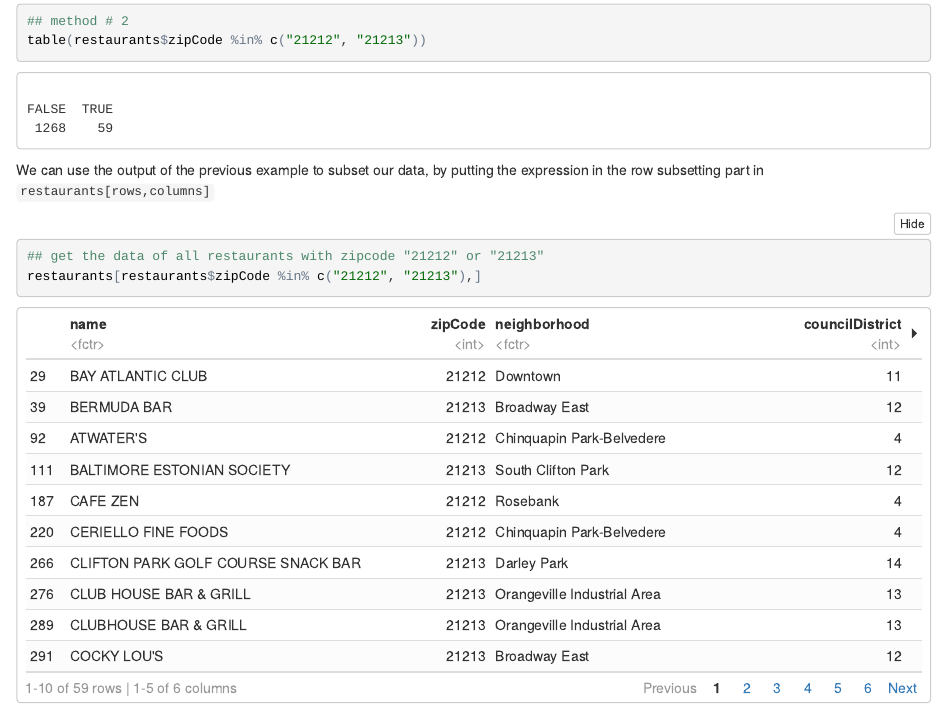
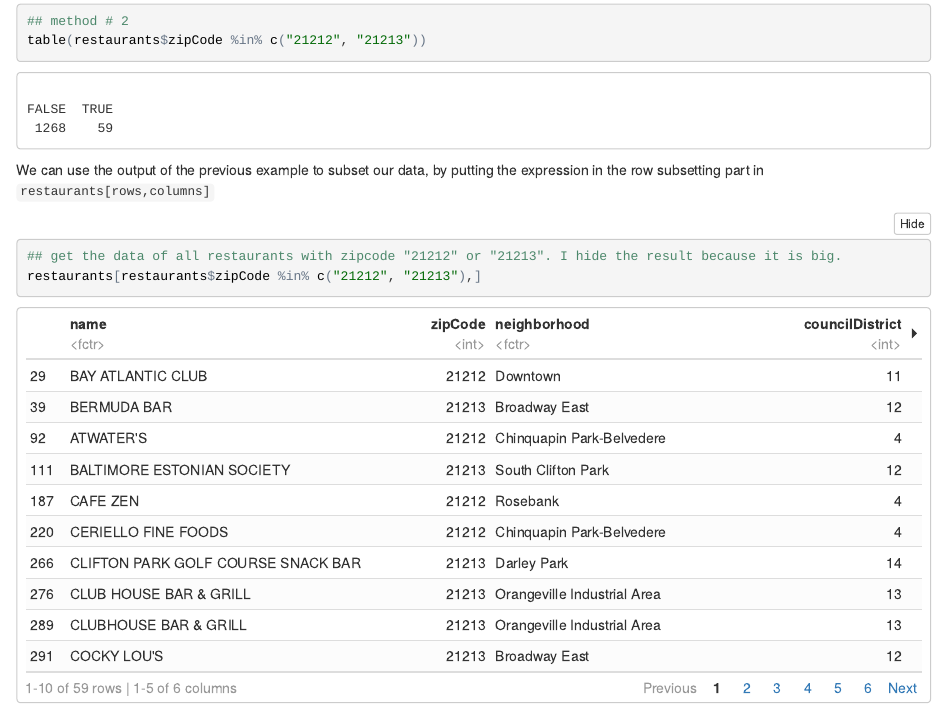
Before and after one commit to FA78DWA/Data-Manipulation-R-Tutorial, an R Markdown document (dataManipulation.Rmd): the page in a window 1100 px wide, from 8730 px down. The pictures show the output file dataManipulation.nb.html that the author committed with the source, opened offline.

Commit message:
summarizing data

````diff
--- a/dataManipulation.Rmd
+++ b/dataManipulation.Rmd
@@ -177,8 +177,8 @@ table(restaurants$zipCode %in% c("21212", "21213"))
 ```
 
 We can use the output of the previous example to subset our data, by putting the expression in the row subsetting part in `restaurants[rows,columns]`
-```{r disapleOUT, echo=TRUE, fig.height=1, fig.width=1}
-## get the data of all restaurants with zipcode "21212" or "21213"
+```{r results = "hide"}
+## get the data of all restaurants with zipcode "21212" or "21213". I hide the result because it is big.
 restaurants[restaurants$zipCode %in% c("21212", "21213"),]
 ```
 
````
Also changed, not shown: dataManipulation.md, dataManipulation.nb.html.
